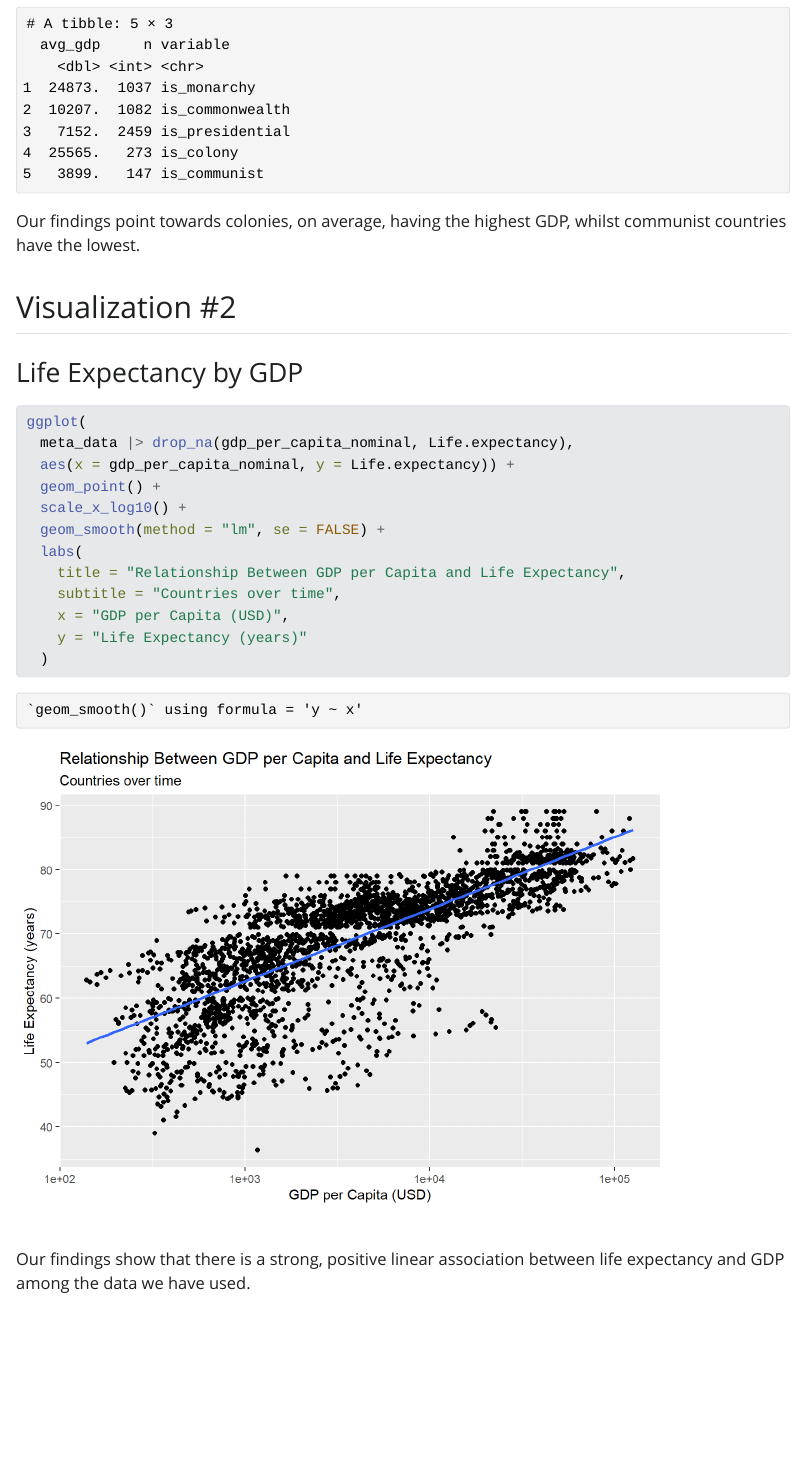
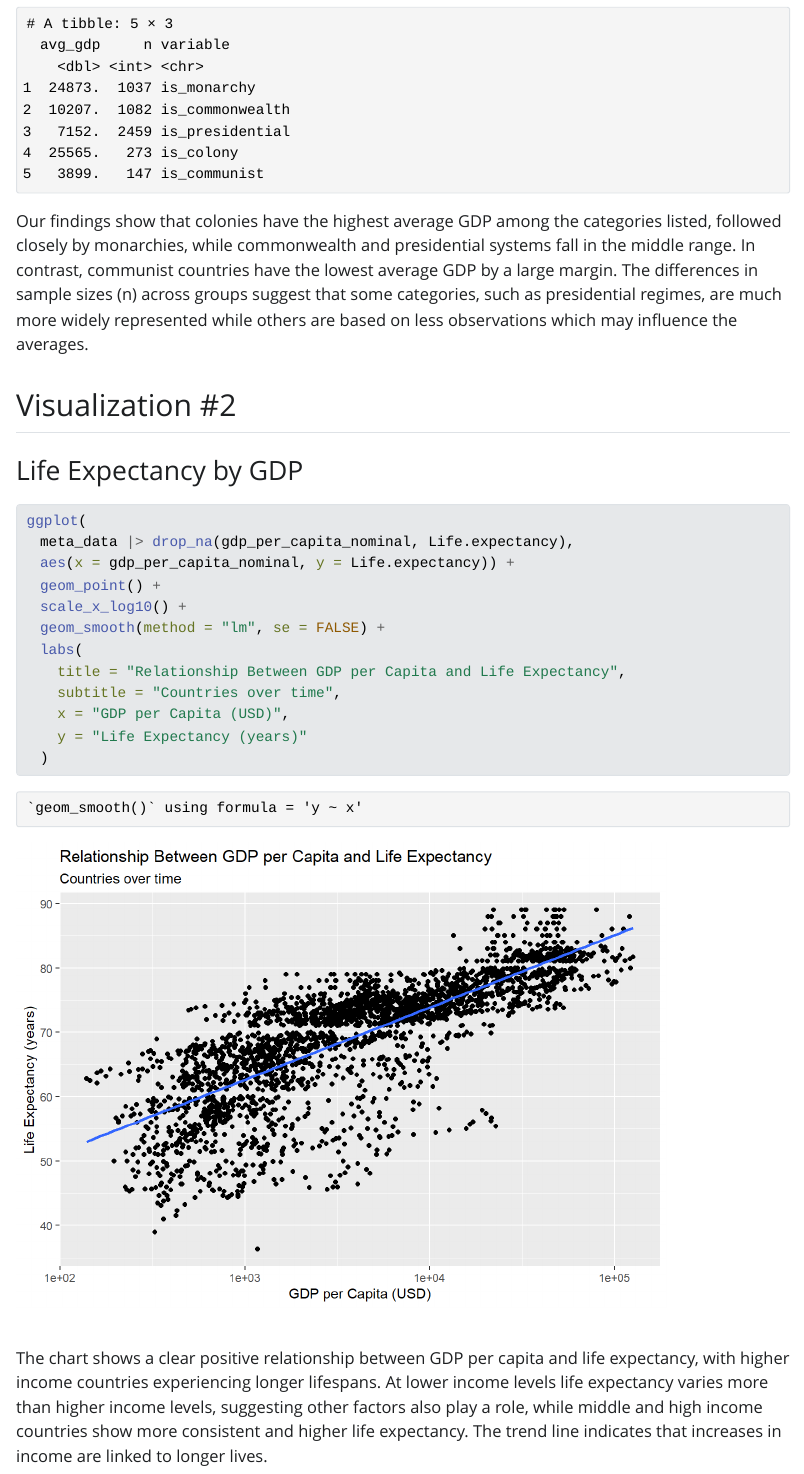
Before and after one commit to jjorelma/Government-List, a Quarto document (Project 1 Checkpoint 3.qmd): the page in a window 1100 px wide, from 3880 px down. The pictures show the output file Project 1 Checkpoint 3.html that the author committed with the source, opened offline; Quarto's library style sheets are replaced by a plain one without menus; long lines of code are wrapped.

Commit message:
updated checkpoint 3

````diff
--- a/Project 1 Checkpoint 3.qmd
+++ b/Project 1 Checkpoint 3.qmd
@@ -146,7 +146,7 @@ result <- map_dfr(vars, function(var) {
 result
 ```
 
-Our findings point towards colonies, on average, having the highest GDP, whilst communist countries have the lowest.
+Our findings show that colonies have the highest average GDP among the categories listed, followed closely by monarchies, while commonwealth and presidential systems fall in the middle range. In contrast, communist countries have the lowest average GDP by a large margin. The differences in sample sizes (n) across groups suggest that some categories, such as presidential regimes, are much more widely represented while others are based on less observations which may influence the averages.
 
 ## Visualization #2
 
@@ -167,4 +167,4 @@ ggplot(
   )
 ```
 
-Our findings show that there is a strong, positive linear association between life expectancy and GDP among the data we have used.
+The chart shows a clear positive relationship between GDP per capita and life expectancy, with higher income countries experiencing longer lifespans. At lower income levels life expectancy varies more than higher income levels, suggesting other factors also play a role, while middle and high income countries show more consistent and higher life expectancy. The trend line indicates that increases in income are linked to longer lives.
````
Also changed, not shown: Project 1 Checkpoint 3.html.
